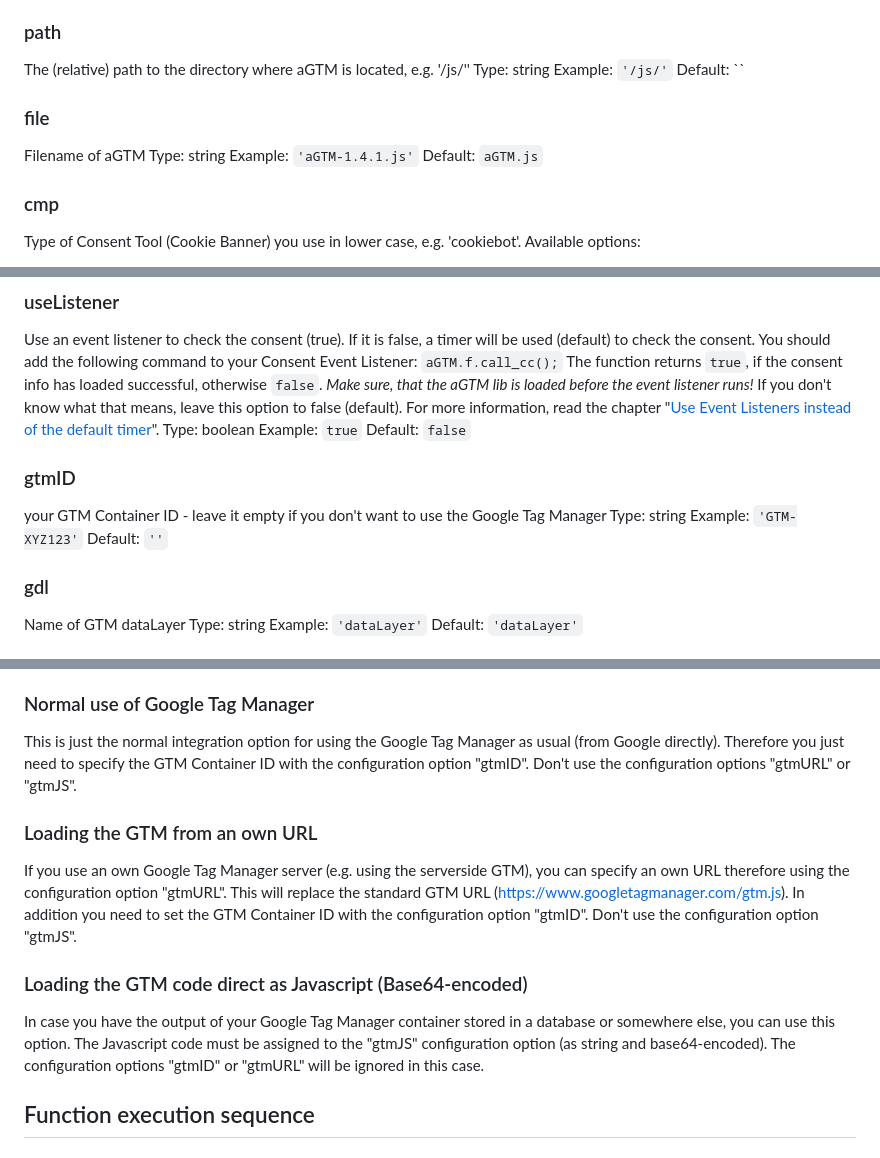
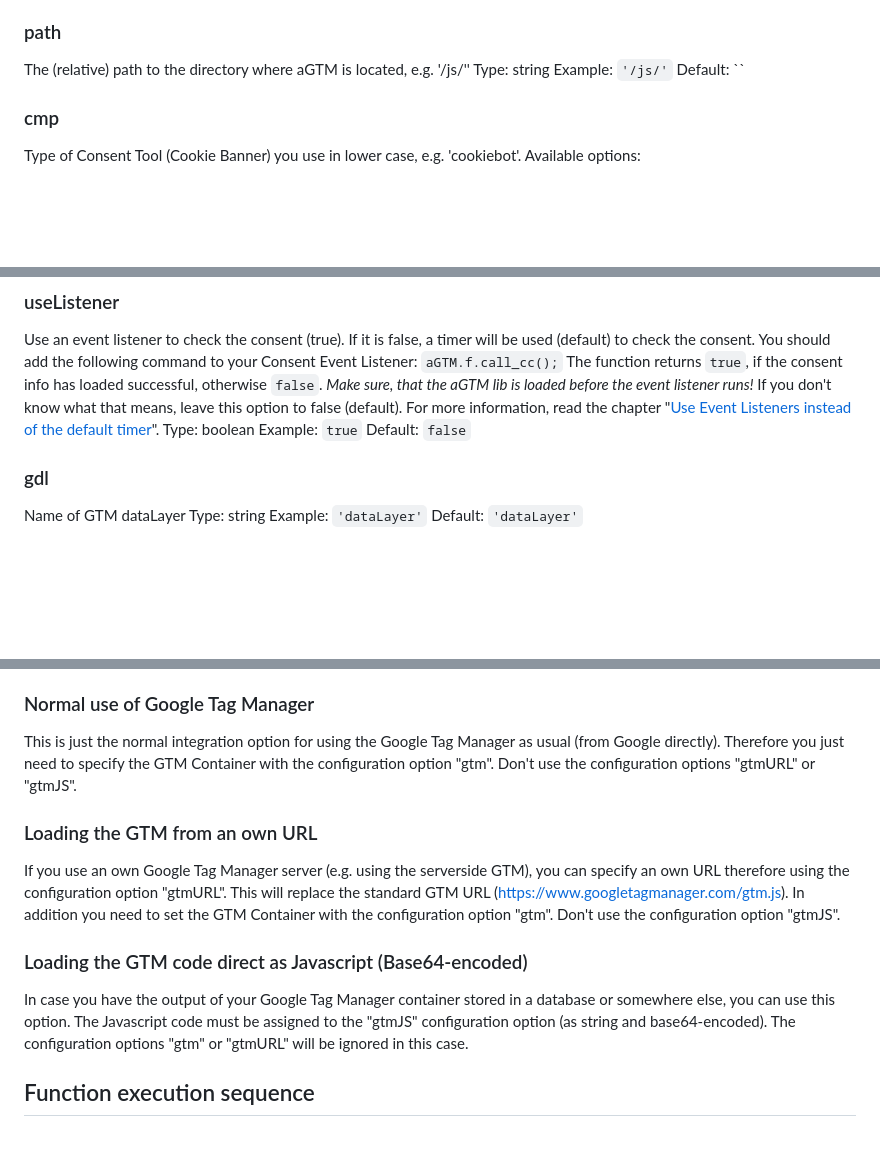
Before and after one commit to Andiministrator/aGTM, a Markdown page: README.md, 3 parts joined by grey strips. Drawn GitHub-style; blank space fills up the shorter version.

```diff
--- a/README.md
+++ b/README.md
@@ -220,13 +219,6 @@ Type: string
 Example: `'/js/'`
 Default: ``
 
-
-### file ###
-Filename of aGTM
-Type: string
-Example: `'aGTM-1.4.1.js'`
-Default: `aGTM.js`
-
 ### cmp ###
 Type of Consent Tool (Cookie Banner) you use in lower case, e.g. 'cookiebot'.
 Available options:
@@ -266,12 +258,6 @@ For more information, read the chapter "[Use Event Listeners instead of the defa
 Type: boolean
 Example: `true`
 Default: `false`
-
-### gtmID ###
-your GTM Container ID - leave it empty if you don't want to use the Google Tag Manager
-Type: string
-Example: `'GTM-XYZ123'`
-Default: `''`
 
 ### gdl ###
 Name of GTM dataLayer
@@ -387,19 +373,19 @@ These three options are explained below.
 
 ### Normal use of Google Tag Manager ###
 This is just the normal integration option for using the Google Tag Manager as usual (from Google directly).
-Therefore you just need to specify the GTM Container ID with the configuration option "gtmID".
+Therefore you just need to specify the GTM Container with the configuration option "gtm".
 Don't use the configuration options "gtmURL" or "gtmJS".
 
 ### Loading the GTM from an own URL ###
 If you use an own Google Tag Manager server (e.g. using the serverside GTM), you can specify an own URL therefore using the configuration option "gtmURL".
 This will replace the standard GTM URL (https://www.googletagmanager.com/gtm.js).
-In addition you need to set the GTM Container ID with the configuration option "gtmID".
+In addition you need to set the GTM Container with the configuration option "gtm".
 Don't use the configuration option "gtmJS".
 
 ### Loading the GTM code direct as Javascript (Base64-encoded) ###
 In case you have the output of your Google Tag Manager container stored in a database or somewhere else, you can use this option.
 The Javascript code must be assigned to the "gtmJS" configuration option (as string and  base64-encoded).
-The configuration options "gtmID" or "gtmURL" will be ignored in this case.
+The configuration options "gtm" or "gtmURL" will be ignored in this case.
 
 
 ## Function execution sequence ##
```
Also changed, not shown: other parts of README.md (+6 -4 lines), assets/aGTM-200px.png (added), assets/aGTM-250px.png (added), 4 other files.
